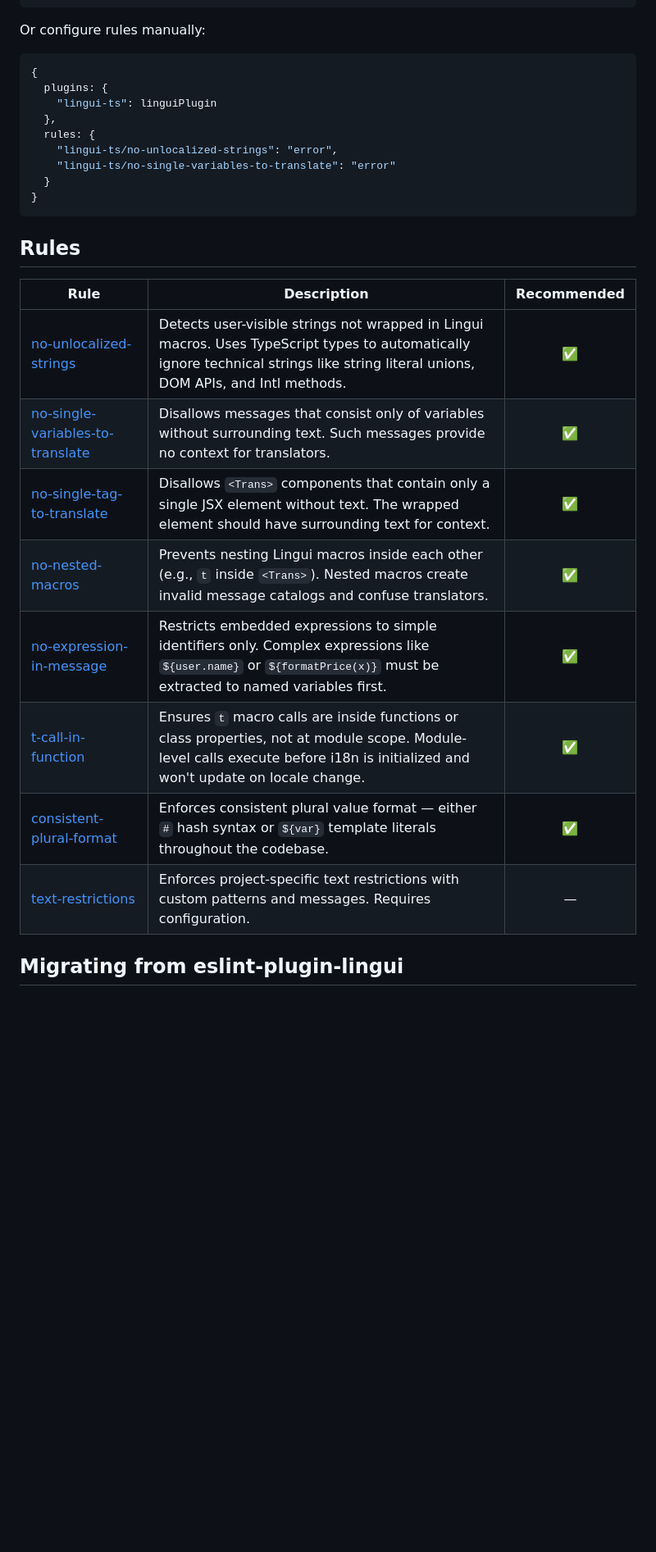
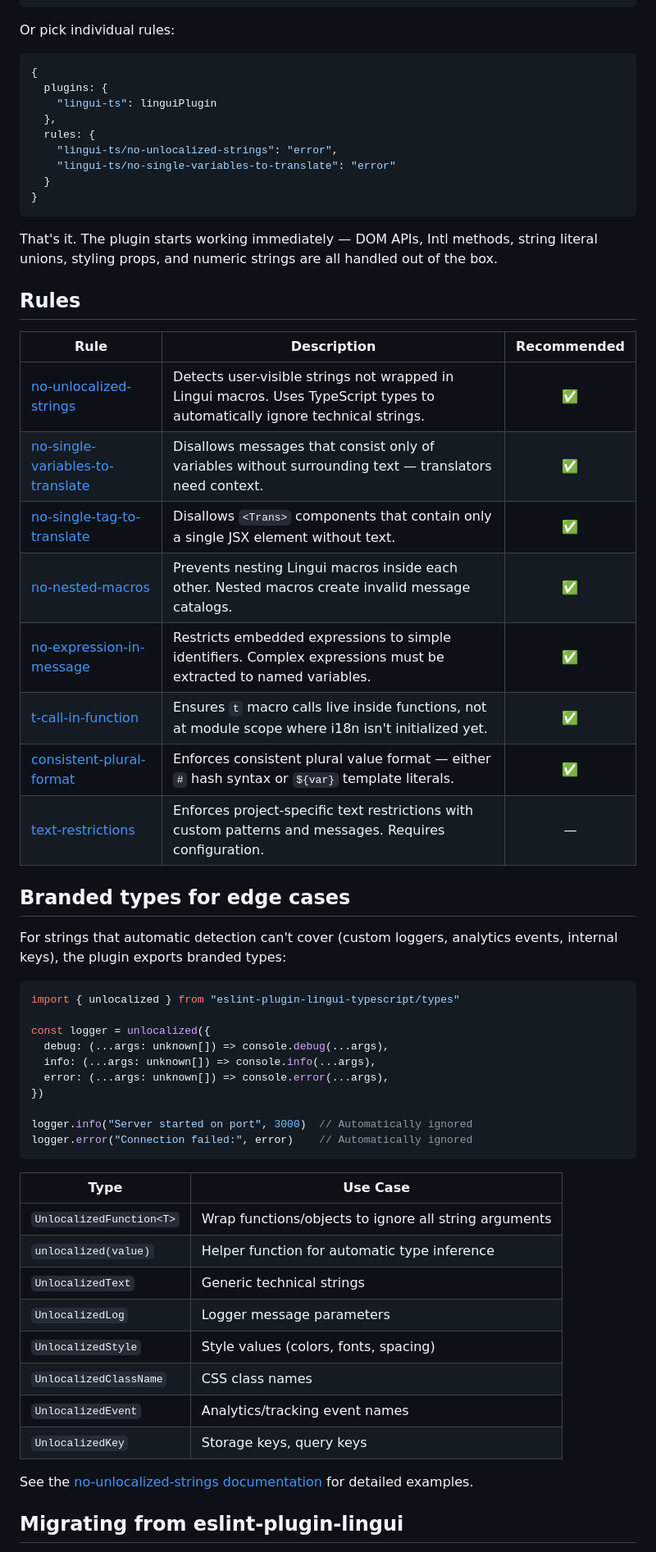
Before and after one commit to sebastian-software/eslint-plugin-lingui-typescript, a Markdown page: README.md, the part around one of its changes. Shown at 82% size. GitHub-like rendering; blank space fills up the shorter version.

````diff
--- a/README.md
+++ b/README.md
@@ -139,7 +97,7 @@ export default [
 ]
 ```
 
-Or configure rules manually:
+Or pick individual rules:
 
 ```ts
 {
@@ -153,18 +111,50 @@ Or configure rules manually:
 }
 ```
 
+That's it. The plugin starts working immediately — DOM APIs, Intl methods, string literal unions, styling props, and numeric strings are all handled out of the box.
+
 ## Rules
 
 | Rule | Description | Recommended |
 |------|-------------|:-----------:|
-| [no-unlocalized-strings](docs/rules/no-unlocalized-strings.md) | Detects user-visible strings not wrapped in Lingui macros. Uses TypeScript types to automatically ignore technical strings like string literal unions, DOM APIs, and Intl methods. | ✅ |
-| [no-single-variables-to-translate](docs/rules/no-single-variables-to-translate.md) | Disallows messages that consist only of variables without surrounding text. Such messages provide no context for translators. | ✅ |
-| [no-single-tag-to-translate](docs/rules/no-single-tag-to-translate.md) | Disallows `<Trans>` components that contain only a single JSX element without text. The wrapped element should have surrounding text for context. | ✅ |
-| [no-nested-macros](docs/rules/no-nested-macros.md) | Prevents nesting Lingui macros inside each other (e.g., `t` inside `<Trans>`). Nested macros create invalid message catalogs and confuse translators. | ✅ |
-| [no-expression-in-message](docs/rules/no-expression-in-message.md) | Restricts embedded expressions to simple identifiers only. Complex expressions like `${user.name}` or `${formatPrice(x)}` must be extracted to named variables first. | ✅ |
-| [t-call-in-function](docs/rules/t-call-in-function.md) | Ensures `t` macro calls are inside functions or class properties, not at module scope. Module-level calls execute before i18n is initialized and won't update on locale change. | ✅ |
-| [consistent-plural-format](docs/rules/consistent-plural-format.md) | Enforces consistent plural value format — either `#` hash syntax or `${var}` template literals throughout the codebase. | ✅ |
+| [no-unlocalized-strings](docs/rules/no-unlocalized-strings.md) | Detects user-visible strings not wrapped in Lingui macros. Uses TypeScript types to automatically ignore technical strings. | ✅ |
+| [no-single-variables-to-translate](docs/rules/no-single-variables-to-translate.md) | Disallows messages that consist only of variables without surrounding text — translators need context. | ✅ |
+| [no-single-tag-to-translate](docs/rules/no-single-tag-to-translate.md) | Disallows `<Trans>` components that contain only a single JSX element without text. | ✅ |
+| [no-nested-macros](docs/rules/no-nested-macros.md) | Prevents nesting Lingui macros inside each other. Nested macros create invalid message catalogs. | ✅ |
+| [no-expression-in-message](docs/rules/no-expression-in-message.md) | Restricts embedded expressions to simple identifiers. Complex expressions must be extracted to named variables. | ✅ |
+| [t-call-in-function](docs/rules/t-call-in-function.md) | Ensures `t` macro calls live inside functions, not at module scope where i18n isn't initialized yet. | ✅ |
+| [consistent-plural-format](docs/rules/consistent-plural-format.md) | Enforces consistent plural value format — either `#` hash syntax or `${var}` template literals. | ✅ |
 | [text-restrictions](docs/rules/text-restrictions.md) | Enforces project-specific text restrictions with custom patterns and messages. Requires configuration. | — |
+
+## Branded types for edge cases
+
+For strings that automatic detection can't cover (custom loggers, analytics events, internal keys), the plugin exports branded types:
+
+```ts
+import { unlocalized } from "eslint-plugin-lingui-typescript/types"
+
+const logger = unlocalized({
+  debug: (...args: unknown[]) => console.debug(...args),
+  info: (...args: unknown[]) => console.info(...args),
+  error: (...args: unknown[]) => console.error(...args),
+})
+
+logger.info("Server started on port", 3000)  // Automatically ignored
+logger.error("Connection failed:", error)    // Automatically ignored
+```
+
+| Type | Use Case |
+|------|----------|
+| `UnlocalizedFunction<T>` | Wrap functions/objects to ignore all string arguments |
+| `unlocalized(value)` | Helper function for automatic type inference |
+| `UnlocalizedText` | Generic technical strings |
+| `UnlocalizedLog` | Logger message parameters |
+| `UnlocalizedStyle` | Style values (colors, fonts, spacing) |
+| `UnlocalizedClassName` | CSS class names |
+| `UnlocalizedEvent` | Analytics/tracking event names |
+| `UnlocalizedKey` | Storage keys, query keys |
+
+See the [no-unlocalized-strings documentation](docs/rules/no-unlocalized-strings.md#branded-types) for detailed examples.
 
 ## Migrating from eslint-plugin-lingui
 
````
Also changed, not shown: other parts of README.md (+77 -120 lines).
